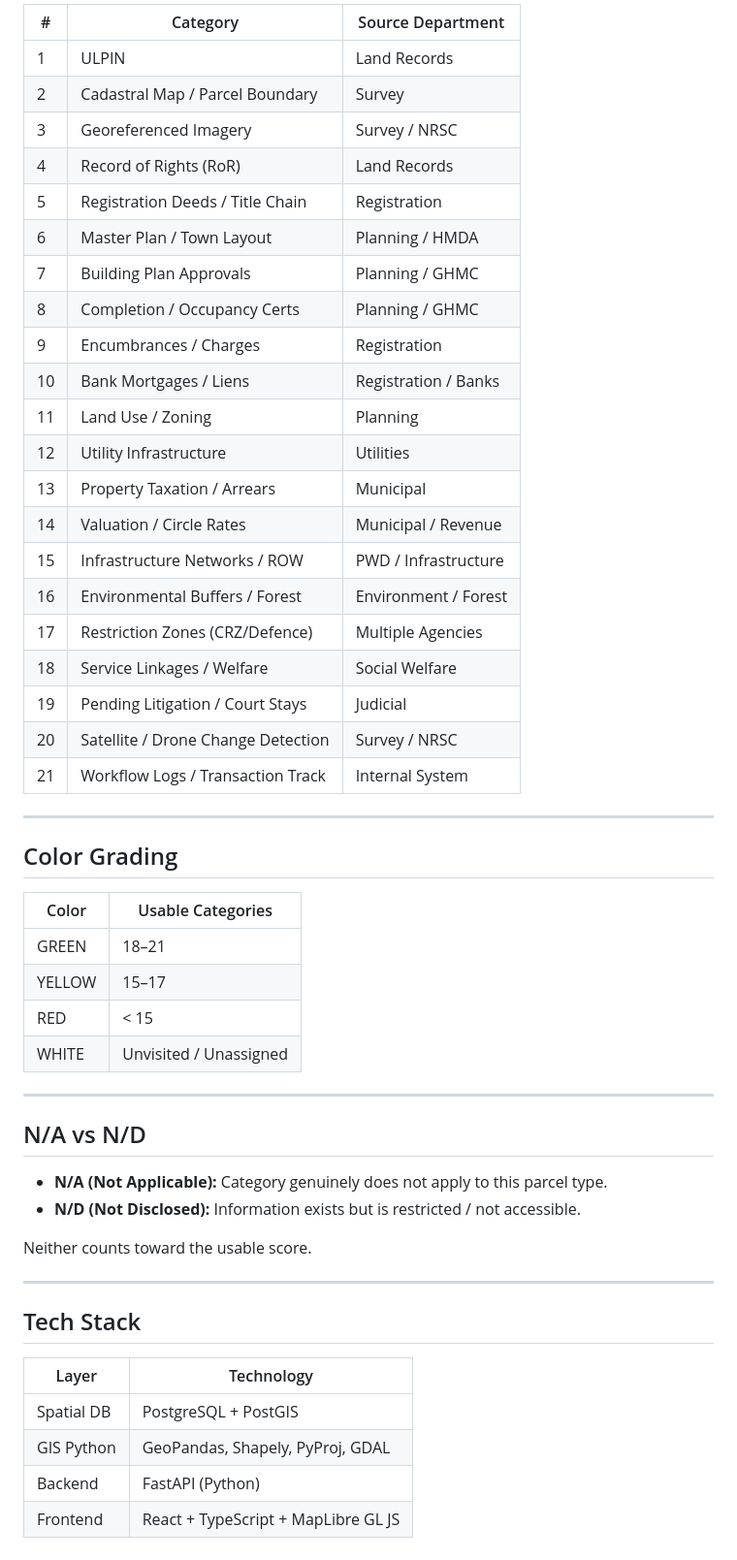
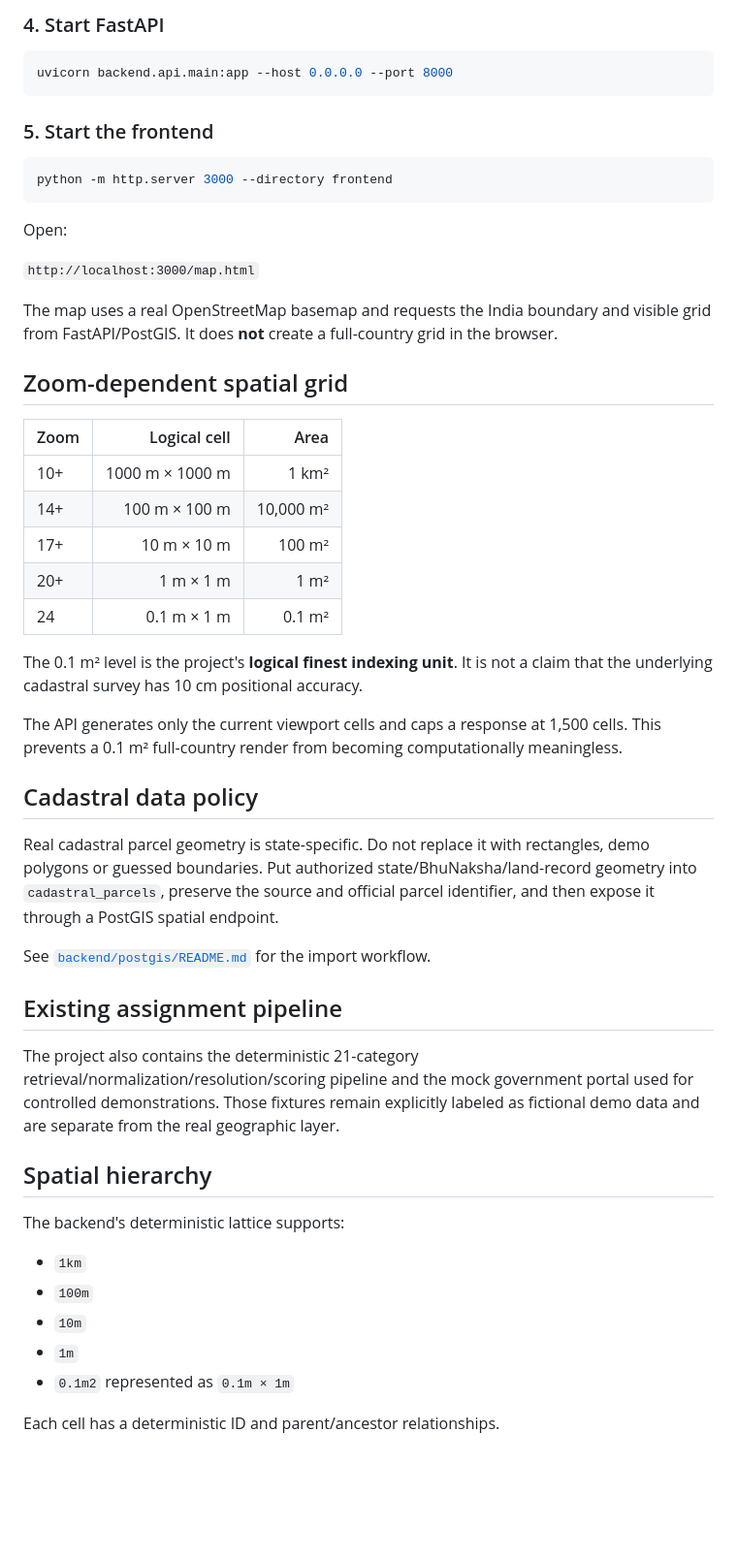
Before and after one commit to yashbaghel03-debug/sih26012, a Markdown page: README.md, the part around one of its changes. Shown at 97% size. Rendered like a GitHub page; blank space fills up the shorter version.

Commit message:
docs: document PostGIS WebGIS implementation

````diff
--- a/README.md
+++ b/README.md
@@ -69,55 +55,54 @@ Swagger docs: [http://localhost:8001/docs](http://localhost:8001/docs)
 
-| # | Category                          | Source Department     |
-|---|-----------------------------------|-----------------------|
-| 1 | ULPIN                             | Land Records          |
-| 2 | Cadastral Map / Parcel Boundary   | Survey                |
-| 3 | Georeferenced Imagery             | Survey / NRSC         |
-| 4 | Record of Rights (RoR)            | Land Records          |
-| 5 | Registration Deeds / Title Chain  | Registration          |
-| 6 | Master Plan / Town Layout         | Planning / HMDA       |
-| 7 | Building Plan Approvals           | Planning / GHMC       |
-| 8 | Completion / Occupancy Certs      | Planning / GHMC       |
-| 9 | Encumbrances / Charges            | Registration          |
-|10 | Bank Mortgages / Liens            | Registration / Banks  |
-|11 | Land Use / Zoning                 | Planning              |
-|12 | Utility Infrastructure            | Utilities             |
-|13 | Property Taxation / Arrears       | Municipal             |
-|14 | Valuation / Circle Rates          | Municipal / Revenue   |
-|15 | Infrastructure Networks / ROW     | PWD / Infrastructure  |
-|16 | Environmental Buffers / Forest    | Environment / Forest  |
-|17 | Restriction Zones (CRZ/Defence)   | Multiple Agencies     |
-|18 | Service Linkages / Welfare        | Social Welfare        |
-|19 | Pending Litigation / Court Stays  | Judicial              |
-|20 | Satellite / Drone Change Detection| Survey / NRSC         |
-|21 | Workflow Logs / Transaction Track | Internal System       |
+### 4. Start FastAPI
 
----
+```bash
+uvicorn backend.api.main:app --host 0.0.0.0 --port 8000
+```
 
-## Color Grading
+### 5. Start the frontend
 
-| Color  | Usable Categories |
-|--------|-------------------|
-| GREEN  | 18–21             |
-| YELLOW | 15–17             |
-| RED    | < 15              |
-| WHITE  | Unvisited / Unassigned |
+```bash
+python -m http.server 3000 --directory frontend
+```
 
----
+Open:
 
-## N/A vs N/D
+`http://localhost:3000/map.html`
 
-- **N/A (Not Applicable):** Category genuinely does not apply to this parcel type.
-- **N/D (Not Disclosed):** Information exists but is restricted / not accessible.
+The map uses a real OpenStreetMap basemap and requests the India boundary and visible grid from FastAPI/PostGIS. It does **not** create a full-country grid in the browser.
 
-Neither counts toward the usable score.
+## Zoom-dependent spatial grid
 
----
+| Zoom | Logical cell | Area |
+|---|---:|---:|
+| 10+ | 1000 m × 1000 m | 1 km² |
+| 14+ | 100 m × 100 m | 10,000 m² |
+| 17+ | 10 m × 10 m | 100 m² |
+| 20+ | 1 m × 1 m | 1 m² |
+| 24 | 0.1 m × 1 m | 0.1 m² |
 
-## Tech Stack
+The 0.1 m² level is the project's **logical finest indexing unit**. It is not a claim that the underlying cadastral survey has 10 cm positional accuracy.
 
-| Layer     | Technology                              |
-|-----------|-----------------------------------------|
-| Spatial DB| PostgreSQL + PostGIS                    |
-| GIS Python| GeoPandas, Shapely, PyProj, GDAL        |
-| Backend   | FastAPI (Python)                        |
-| Frontend  | React + TypeScript + MapLibre GL JS     |
+The API generates only the current viewport cells and caps a response at 1,500 cells. This prevents a 0.1 m² full-country render from becoming computationally meaningless.
+
+## Cadastral data policy
+
+Real cadastral parcel geometry is state-specific. Do not replace it with rectangles, demo polygons or guessed boundaries. Put authorized state/BhuNaksha/land-record geometry into `cadastral_parcels`, preserve the source and official parcel identifier, and then expose it through a PostGIS spatial endpoint.
+
+See [`backend/postgis/README.md`](backend/postgis/README.md) for the import workflow.
+
+## Existing assignment pipeline
+
+The project also contains the deterministic 21-category retrieval/normalization/resolution/scoring pipeline and the mock government portal used for controlled demonstrations. Those fixtures remain explicitly labeled as fictional demo data and are separate from the real geographic layer.
+
+## Spatial hierarchy
+
+The backend's deterministic lattice supports:
+
+- `1km`
+- `100m`
+- `10m`
+- `1m`
+- `0.1m2` represented as `0.1m × 1m`
+
+Each cell has a deterministic ID and parent/ancestor relationships.
````
Also changed, not shown: other parts of README.md (+33 -47 lines).
